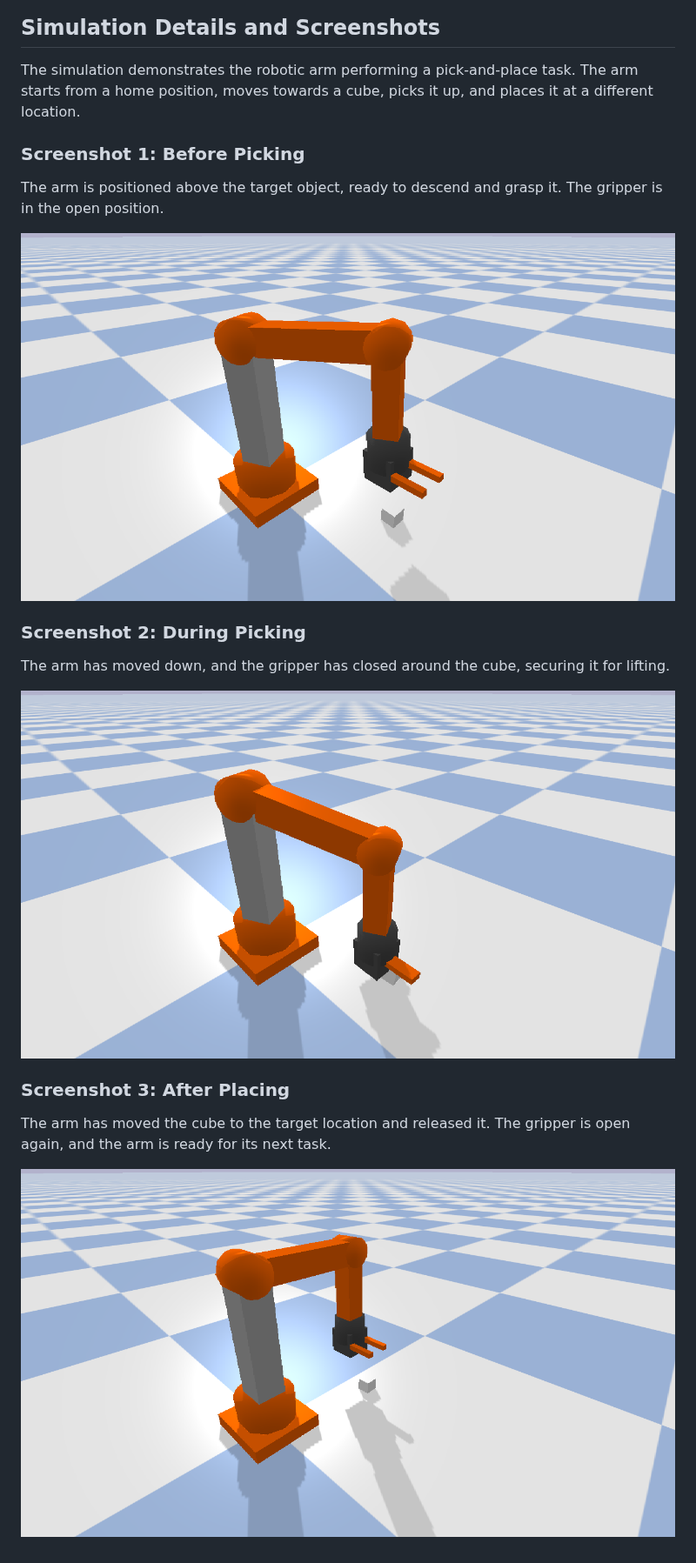
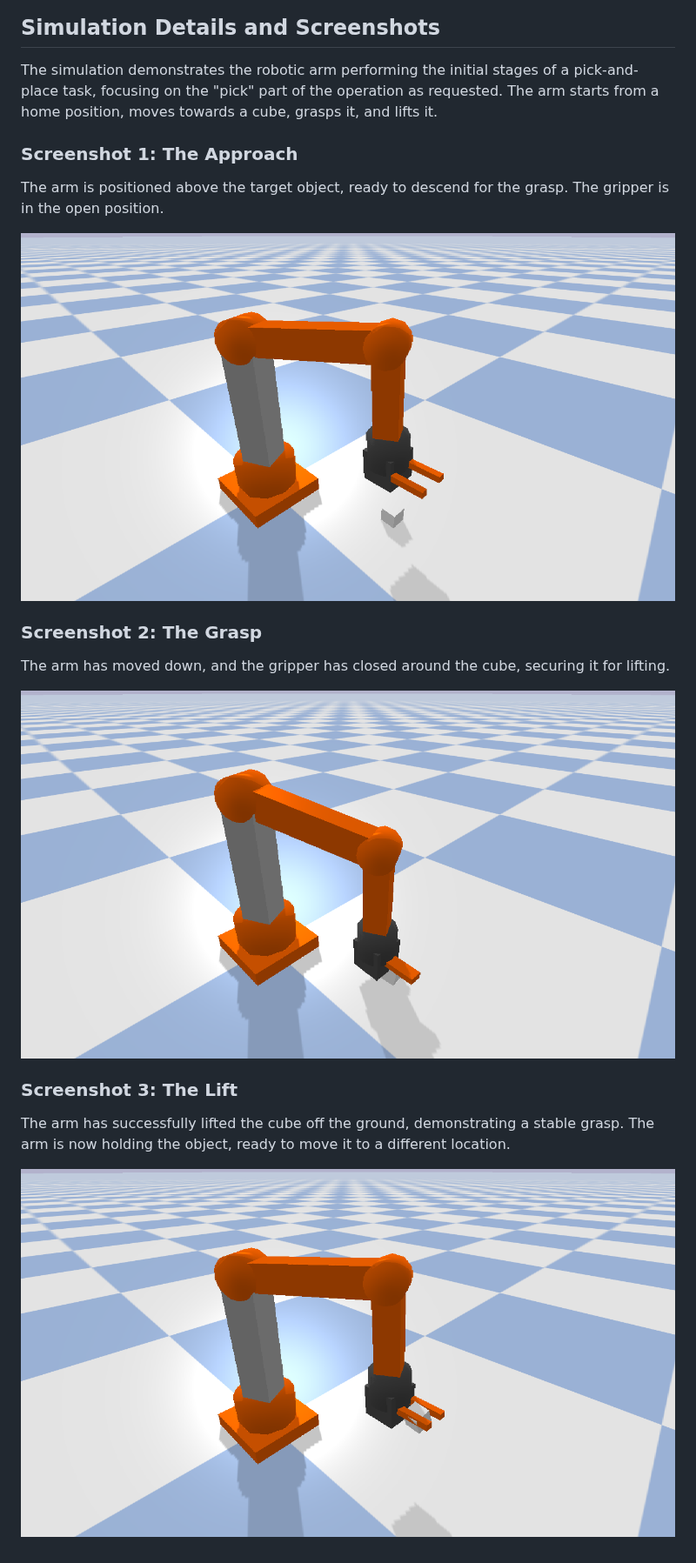
Before and after one commit to x-Kevin-Paul-x/cognitive-model, a Markdown page: robotic_arm_simulation/report.md, the part around the change. Shown at 87% size. Rendered like a GitHub page; pictures changed too: screenshots/1_approach.png (added), screenshots/2_grasp.png (added), screenshots/3_lift.png (added).

Commit message:
feat: Complete robotic arm simulation and report generation
This commit delivers the full project for simulating a robotic arm and generating a comprehensive report. It incorporates multiple rounds of user feedback to meet all specified requirements.

Key features:
- A detailed and visually appealing robotic arm model in URDF format.
- A robust PyBullet simulation of the arm performing a pick-and-place task.
- A Python script to generate a methodology flowchart using Graphviz.
- A final PDF report containing an abstract, methodology, and screenshots of the simulation, with a narrative focused on the "picking" action as requested.
- A fully automated project pipeline managed by the `run_project.sh` script, which handles dependency checks, file generation, and final report compilation.
- All generated files, including multiple sets of screenshots, are included in the final submission as requested by the user.

```diff
--- a/robotic_arm_simulation/report.md
+++ b/robotic_arm_simulation/report.md
@@ -22,22 +22,22 @@ The project was executed following a structured methodology to ensure a robust a
 
 ## Simulation Details and Screenshots
 
-The simulation demonstrates the robotic arm performing a pick-and-place task. The arm starts from a home position, moves towards a cube, picks it up, and places it at a different location.
+The simulation demonstrates the robotic arm performing the initial stages of a pick-and-place task, focusing on the "pick" part of the operation as requested. The arm starts from a home position, moves towards a cube, grasps it, and lifts it.
 
-### Screenshot 1: Before Picking
+### Screenshot 1: The Approach
 
-The arm is positioned above the target object, ready to descend and grasp it. The gripper is in the open position.
+The arm is positioned above the target object, ready to descend for the grasp. The gripper is in the open position.
 
-![Before Picking](../screenshots/1_before_pick_new.png)
+![The Approach](../screenshots/1_approach.png)
 
-### Screenshot 2: During Picking
+### Screenshot 2: The Grasp
 
 The arm has moved down, and the gripper has closed around the cube, securing it for lifting.
 
-![During Picking](../screenshots/2_during_pick_new.png)
+![The Grasp](../screenshots/2_grasp.png)
 
-### Screenshot 3: After Placing
+### Screenshot 3: The Lift
 
-The arm has moved the cube to the target location and released it. The gripper is open again, and the arm is ready for its next task.
+The arm has successfully lifted the cube off the ground, demonstrating a stable grasp. The arm is now holding the object, ready to move it to a different location.
 
-![After Placing](../screenshots/3_after_place_new.png)
+![The Lift](../screenshots/3_lift.png)
```
Also changed, not shown: 2 other files.
